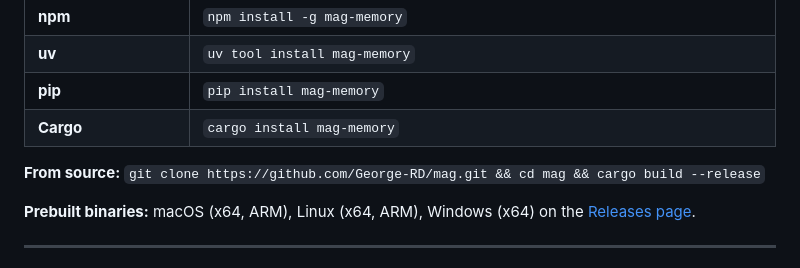
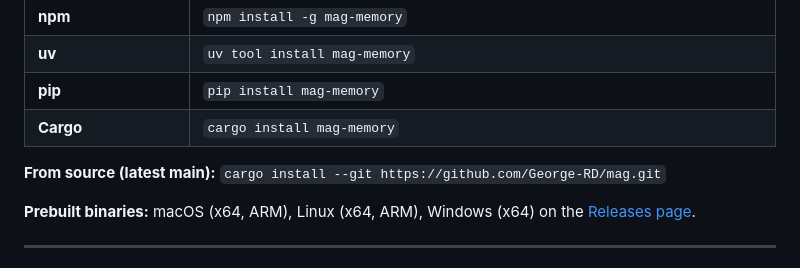
Before and after one commit to George-RD/mag, a Markdown page: README.md, the part around the change. GitHub-like rendering.

Commit message:
docs: use cargo install --git for from-source install

```diff
--- a/README.md
+++ b/README.md
@@ -120,7 +120,7 @@ Every mode: zero third-party data access, full data portability, MIT licensed.
 | **pip** | `pip install mag-memory` |
 | **Cargo** | `cargo install mag-memory` |
 
-**From source:** `git clone https://github.com/George-RD/mag.git && cd mag && cargo build --release`
+**From source (latest main):** `cargo install --git https://github.com/George-RD/mag.git`
 
 **Prebuilt binaries:** macOS (x64, ARM), Linux (x64, ARM), Windows (x64) on the [Releases page](https://github.com/George-RD/mag/releases).
 
```
